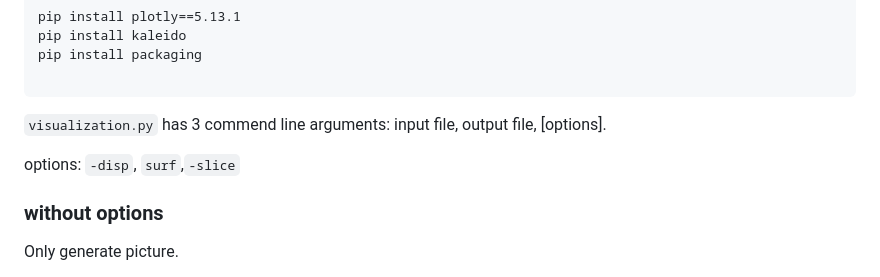
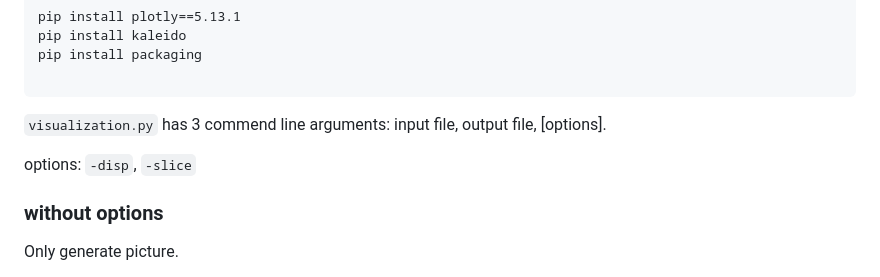
Before and after one commit to ZiruiYannn/Micromechanics-Proj-Math-Eng, a Markdown page: README.md, the part around the change. Rendered like a GitHub page.

```diff
--- a/README.md
+++ b/README.md
@@ -100,7 +100,7 @@ pip install packaging
 
 `visualization.py` has 3 commend line arguments: input file, output file, [options].
 
-options: `-disp`, `surf`,`-slice`
+options: `-disp`, `-slice`
 
 ### without options
 
```
